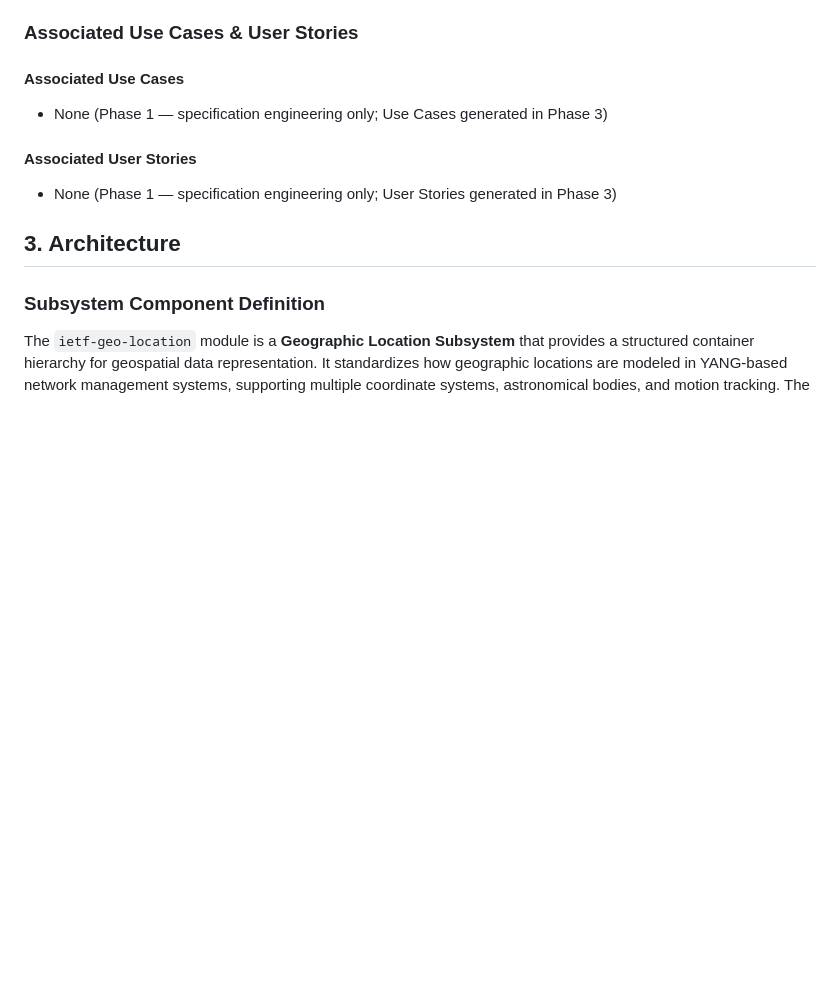
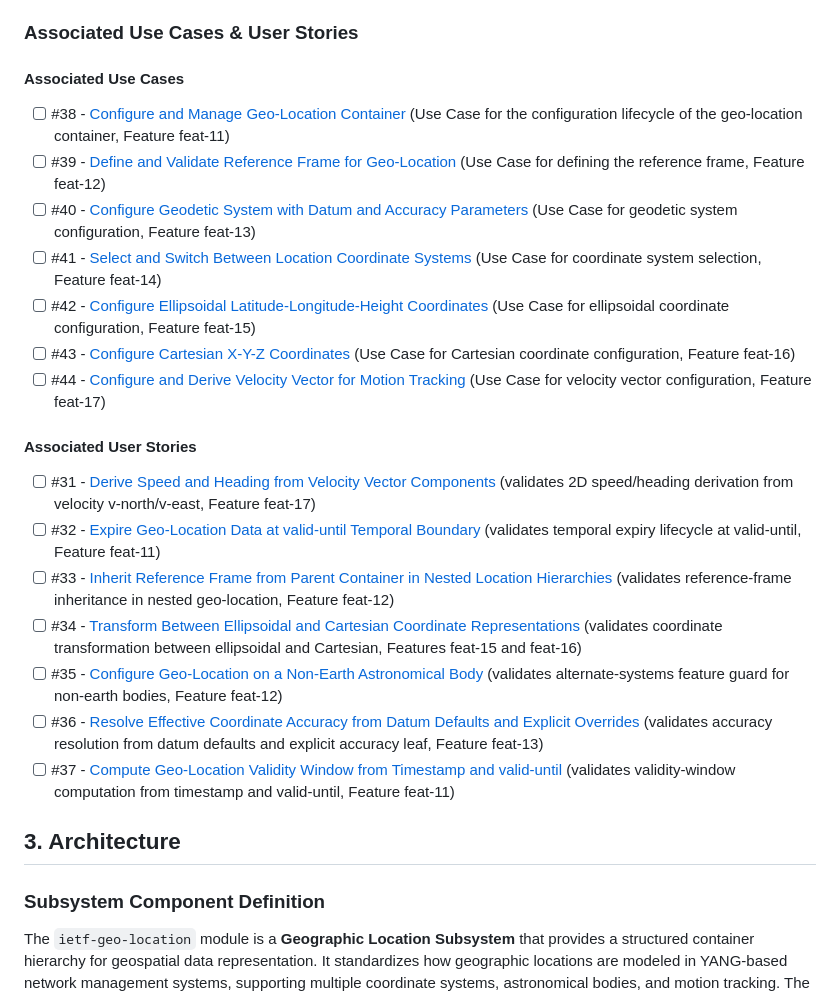
Before and after one commit to gintatkinson/3dgs-033, a Markdown page: docs/epics/epic-03-ietf-geo-location.md, the part around one of its changes. Rendered like a GitHub page; blank space fills up the shorter version.

Commit message:
docs: populate semantic linkage justifications in RFC 9179 Epic checklist

```diff
--- a/docs/epics/epic-03-ietf-geo-location.md
+++ b/docs/epics/epic-03-ietf-geo-location.md
@@ -25,10 +25,22 @@ This Epic covers the specification of the `ietf-geo-location` YANG module define
 ### Associated Use Cases & User Stories
 
 #### Associated Use Cases
-- None (Phase 1 — specification engineering only; Use Cases generated in Phase 3)
+- [ ] #38 - [Configure and Manage Geo-Location Container](https://github.com/gintatkinson/3dgs-033/blob/main/docs/use-cases/uc-03-configure-geo-location.md) (Use Case for the configuration lifecycle of the geo-location container, Feature feat-11)
+- [ ] #39 - [Define and Validate Reference Frame for Geo-Location](https://github.com/gintatkinson/3dgs-033/blob/main/docs/use-cases/uc-04-define-reference-frame.md) (Use Case for defining the reference frame, Feature feat-12)
+- [ ] #40 - [Configure Geodetic System with Datum and Accuracy Parameters](https://github.com/gintatkinson/3dgs-033/blob/main/docs/use-cases/uc-05-configure-geodetic-system.md) (Use Case for geodetic system configuration, Feature feat-13)
+- [ ] #41 - [Select and Switch Between Location Coordinate Systems](https://github.com/gintatkinson/3dgs-033/blob/main/docs/use-cases/uc-06-select-coordinate-choice.md) (Use Case for coordinate system selection, Feature feat-14)
+- [ ] #42 - [Configure Ellipsoidal Latitude-Longitude-Height Coordinates](https://github.com/gintatkinson/3dgs-033/blob/main/docs/use-cases/uc-07-configure-ellipsoid-coordinates.md) (Use Case for ellipsoidal coordinate configuration, Feature feat-15)
+- [ ] #43 - [Configure Cartesian X-Y-Z Coordinates](https://github.com/gintatkinson/3dgs-033/blob/main/docs/use-cases/uc-08-configure-cartesian-coordinates.md) (Use Case for Cartesian coordinate configuration, Feature feat-16)
+- [ ] #44 - [Configure and Derive Velocity Vector for Motion Tracking](https://github.com/gintatkinson/3dgs-033/blob/main/docs/use-cases/uc-09-configure-velocity-vector.md) (Use Case for velocity vector configuration, Feature feat-17)
 
 #### Associated User Stories
-- None (Phase 1 — specification engineering only; User Stories generated in Phase 3)
+- [ ] #31 - [Derive Speed and Heading from Velocity Vector Components](https://github.com/gintatkinson/3dgs-033/blob/main/docs/user-stories/us-09-derive-speed-heading-velocity.md) (validates 2D speed/heading derivation from velocity v-north/v-east, Feature feat-17)
+- [ ] #32 - [Expire Geo-Location Data at valid-until Temporal Boundary](https://github.com/gintatkinson/3dgs-033/blob/main/docs/user-stories/us-10-expire-geo-location-valid-until.md) (validates temporal expiry lifecycle at valid-until, Feature feat-11)
+- [ ] #33 - [Inherit Reference Frame from Parent Container in Nested Location Hierarchies](https://github.com/gintatkinson/3dgs-033/blob/main/docs/user-stories/us-11-inherit-reference-frame-nested-locations.md) (validates reference-frame inheritance in nested geo-location, Feature feat-12)
+- [ ] #34 - [Transform Between Ellipsoidal and Cartesian Coordinate Representations](https://github.com/gintatkinson/3dgs-033/blob/main/docs/user-stories/us-12-transform-ellipsoidal-cartesian-coordinates.md) (validates coordinate transformation between ellipsoidal and Cartesian, Features feat-15 and feat-16)
+- [ ] #35 - [Configure Geo-Location on a Non-Earth Astronomical Body](https://github.com/gintatkinson/3dgs-033/blob/main/docs/user-stories/us-13-configure-non-earth-astronomical-body.md) (validates alternate-systems feature guard for non-earth bodies, Feature feat-12)
+- [ ] #36 - [Resolve Effective Coordinate Accuracy from Datum Defaults and Explicit Overrides](https://github.com/gintatkinson/3dgs-033/blob/main/docs/user-stories/us-14-resolve-coordinate-accuracy-override.md) (validates accuracy resolution from datum defaults and explicit accuracy leaf, Feature feat-13)
+- [ ] #37 - [Compute Geo-Location Validity Window from Timestamp and valid-until](https://github.com/gintatkinson/3dgs-033/blob/main/docs/user-stories/us-15-compute-location-validity-window.md) (validates validity-window computation from timestamp and valid-until, Feature feat-11)
 
 ## 3. Architecture
 
```
Also changed, not shown: other parts of docs/epics/epic-03-ietf-geo-location.md (+1 -1 lines).
